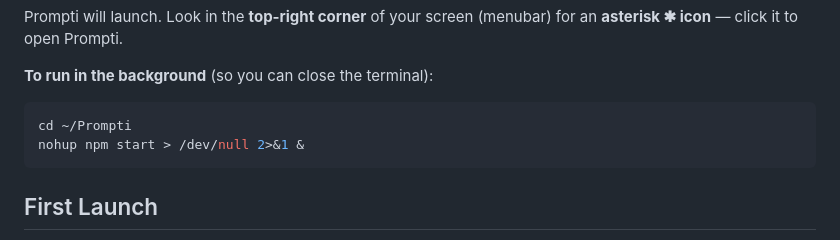
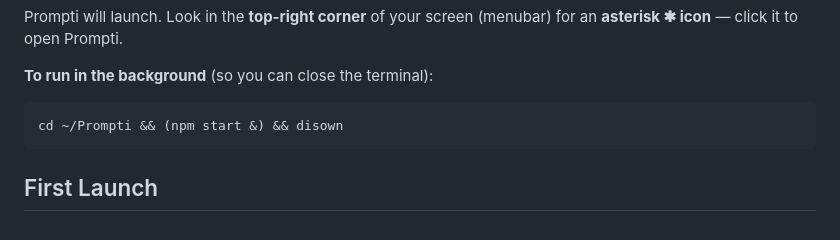
Before and after one commit to thewolfeai/Prompti, a Markdown page: README.md, the part around the change. Drawn GitHub-style.

Commit message:
Fix background run command in README
Use disown instead of nohup to properly detach Electron from terminal.

Co-Authored-By: Claude Opus 4.5 <noreply@anthropic.com>

````diff
--- a/README.md
+++ b/README.md
@@ -42,8 +42,7 @@ Prompti will launch. Look in the **top-right corner** of your screen (menubar) f
 **To run in the background** (so you can close the terminal):
 
 ```bash
-cd ~/Prompti
-nohup npm start > /dev/null 2>&1 &
+cd ~/Prompti && (npm start &) && disown
 ```
 
 ## First Launch
````
